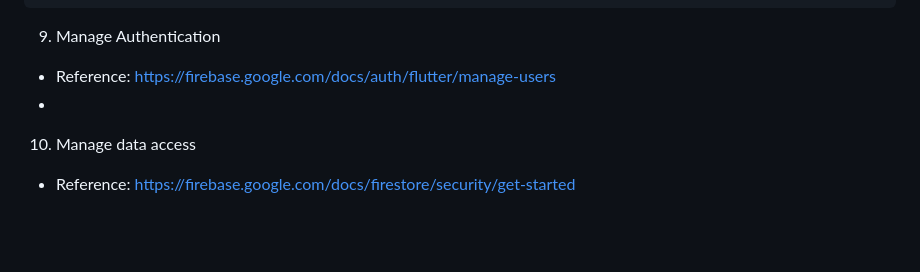
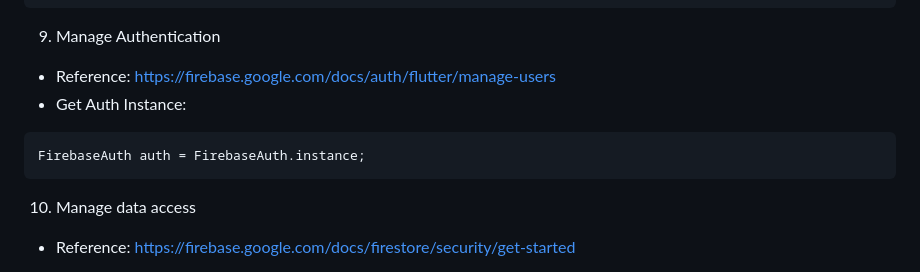
Before and after one commit to tuanvu9981/travel_app, a Markdown page: README.md, the part around the change. Drawn GitHub-style; blank space fills up the shorter version.

Commit message:
feat: add README.md

````diff
--- a/README.md
+++ b/README.md
@@ -354,7 +354,10 @@ processedDocSnapshot["hotels"] = hotels;
 
 9. Manage Authentication
 - Reference: https://firebase.google.com/docs/auth/flutter/manage-users
--
+- Get Auth Instance:
+```
+FirebaseAuth auth = FirebaseAuth.instance;
+```
 
 10. Manage data access
 - Reference: https://firebase.google.com/docs/firestore/security/get-started
````
